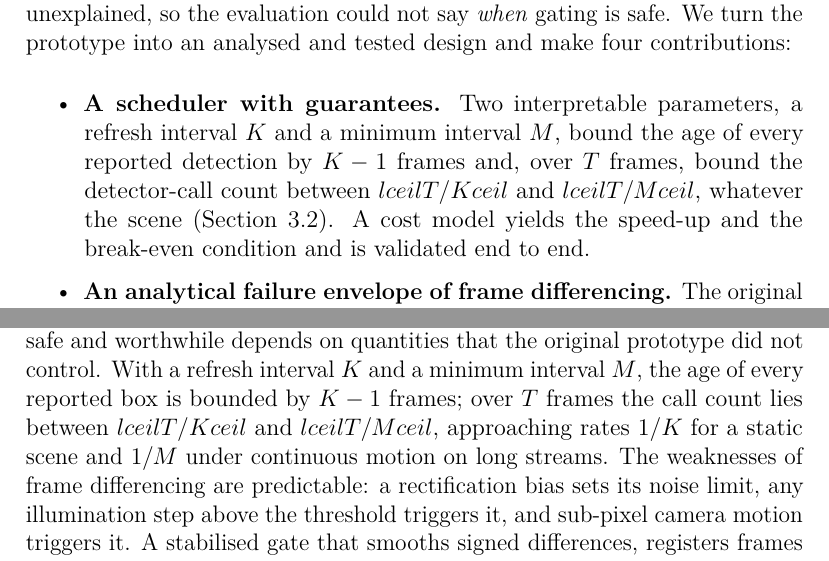
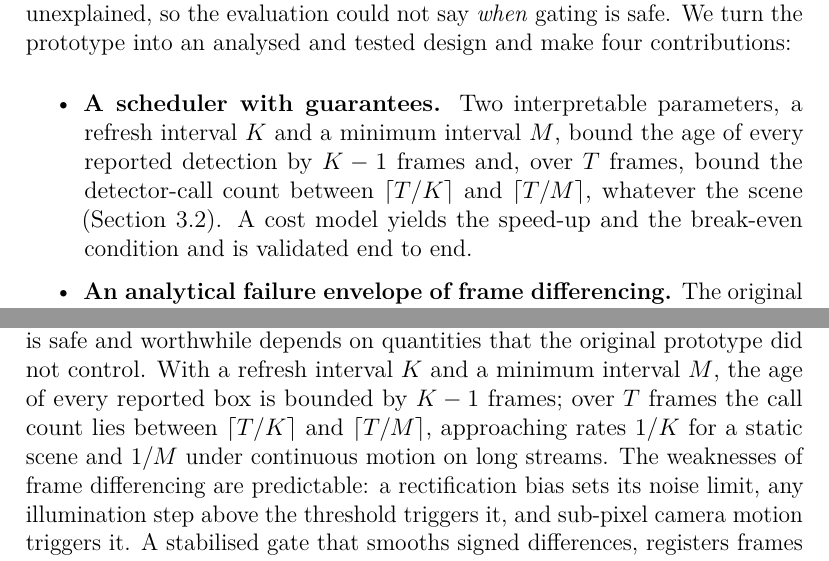
Before and after one commit to yanaosinchuk/motiongate, a LaTeX document (paper/main.tex): two parts of pages 7 and 28 of 34, joined at a grey line, cut so that both start at the same text. Compiled offline with pdfLaTeX.

Commit message:
Restore LaTeX ceiling notation

```diff
--- a/paper/main.tex
+++ b/paper/main.tex
@@ -266,9 +262,7 @@ The obvious remedy is a \emph{motion gate}: a cheap change detector inspects eve
 This paper revisits a prototype of such a hybrid system, which gated YOLOv8m with OpenCV frame differencing and reported a $1.71\times$ speed-up on a small synthetic benchmark. In that benchmark the gated and the ungated system were both perfect, the sensitivity ablation of the gate was flat, and the one scenario in which the gate failed (camera jitter) remained unexplained, so the evaluation could not say \emph{when} gating is safe. We turn the prototype into an analysed and tested design and make four contributions:
 
 \begin{itemize}
-\item \textbf{A scheduler with guarantees.} Two interpretable parameters, a refresh interval $K$ and a minimum interval $M$, bound the age of every reported detection by $K-1$ frames and, over $T$ frames, bound the detector-call count between $lceil T/K
-ceil$ and $lceil T/M
-ceil$, whatever the scene (\cref{sec:scheduler}). A cost model yields the speed-up and the break-even condition and is validated end to end.
+\item \textbf{A scheduler with guarantees.} Two interpretable parameters, a refresh interval $K$ and a minimum interval $M$, bound the age of every reported detection by $K-1$ frames and, over $T$ frames, bound the detector-call count between $\lceil T/K\rceil$ and $\lceil T/M\rceil$, whatever the scene (\cref{sec:scheduler}). A cost model yields the speed-up and the break-even condition and is validated end to end.
 \item \textbf{An analytical failure envelope of frame differencing.} The original gate takes absolute differences \emph{before} smoothing. Noise therefore contributes a mean of $\BiasCoef\,\sigma$ that smoothing cannot remove, a \emph{rectification bias}; combined with a percolation argument, it predicts the noise level at which the gate breaks down. Simple models predict the response to illumination steps and to small or slow objects (\cref{sec:envelope}). All predictions are tested experimentally.
 \item \textbf{A stabilised gate (\FDS).} Smoothing a \emph{signed} difference, registering consecutive frames by phase correlation guarded by an edge-based model selection, compensating global intensity offsets and propagating the registration error into the threshold removes most false triggers caused by noise, illumination changes and camera jitter, at a cost of a few milliseconds per frame (\cref{sec:fds}).
 \item \textbf{An evaluation protocol and an open implementation.} A controlled benchmark with exact ground truth isolates nuisance factors one at a time, every policy is compared with fixed-rate subsampling at the same computational budget, and a real video serves as a held-out check. The Python package, a command-line tool, unit tests and a single script that regenerates every number, table and figure of this paper accompany it.
@@ -586,9 +580,7 @@ On \code{vtest.avi} every frame contains persons (\VtPersons{} on average), and
 \newpage
 
 \section{Conclusion}\label{sec:conclusion}
-A motion gate in front of a person detector is simple to build, but whether it is safe and worthwhile depends on quantities that the original prototype did not control. With a refresh interval $K$ and a minimum interval $M$, the age of every reported box is bounded by $K-1$ frames; over $T$ frames the call count lies between $lceil T/K
-ceil$ and $lceil T/M
-ceil$, approaching rates $1/K$ for a static scene and $1/M$ under continuous motion on long streams. The weaknesses of frame differencing are predictable: a rectification bias sets its noise limit, any illumination step above the threshold triggers it, and sub-pixel camera motion triggers it. A stabilised gate that smooths signed differences, registers frames under an edge-based model selection, removes intensity offsets and propagates the registration error into the threshold removes most of these false triggers for a few milliseconds per frame. On the controlled benchmark the stabilised gate reproduces the every-frame output while calling the detector on \PolRatioFDS{} of the frames; at smaller budgets, the rate-limited gate is clearly better than fixed-rate subsampling. The accompanying package, tests and benchmark make every number of this paper reproducible with one command.
+A motion gate in front of a person detector is simple to build, but whether it is safe and worthwhile depends on quantities that the original prototype did not control. With a refresh interval $K$ and a minimum interval $M$, the age of every reported box is bounded by $K-1$ frames; over $T$ frames the call count lies between $\lceil T/K\rceil$ and $\lceil T/M\rceil$, approaching rates $1/K$ for a static scene and $1/M$ under continuous motion on long streams. The weaknesses of frame differencing are predictable: a rectification bias sets its noise limit, any illumination step above the threshold triggers it, and sub-pixel camera motion triggers it. A stabilised gate that smooths signed differences, registers frames under an edge-based model selection, removes intensity offsets and propagates the registration error into the threshold removes most of these false triggers for a few milliseconds per frame. On the controlled benchmark the stabilised gate reproduces the every-frame output while calling the detector on \PolRatioFDS{} of the frames; at smaller budgets, the rate-limited gate is clearly better than fixed-rate subsampling. The accompanying package, tests and benchmark make every number of this paper reproducible with one command.
 
 
 % ------------------------------------------------------------
```
Also changed, not shown: paper/main.tex (8 more changed lines).
